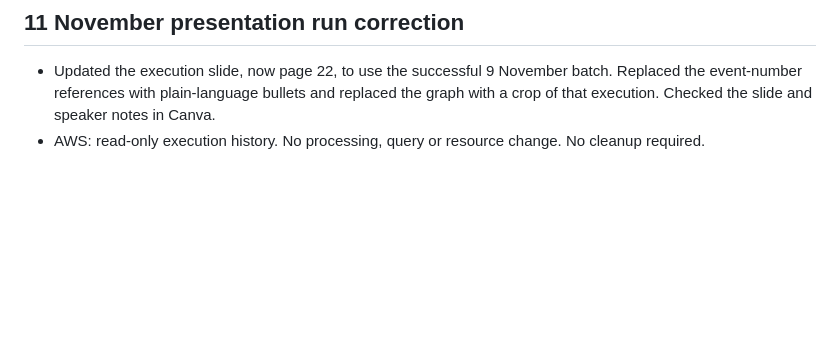
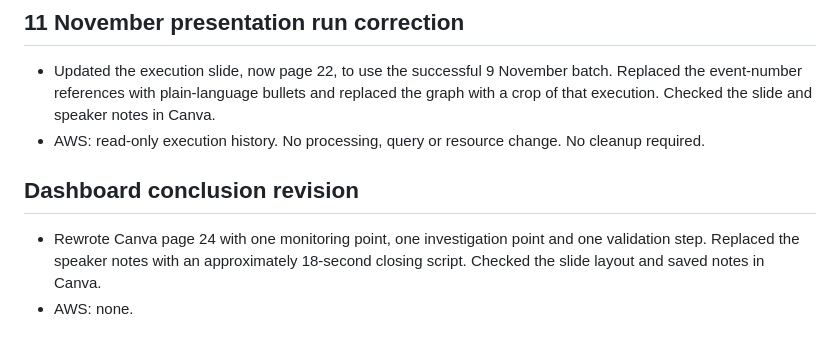
Before and after one commit to Kelvinpcw/is459-aml-project, a Markdown page: Implementation/team-handoffs/2026-11-10-kelvin-canva-orchestration.md, the part around the change. Drawn GitHub-style; blank space fills up the shorter version.

Commit message:
Record the concise dashboard conclusion

```diff
--- a/Implementation/team-handoffs/2026-11-10-kelvin-canva-orchestration.md
+++ b/Implementation/team-handoffs/2026-11-10-kelvin-canva-orchestration.md
@@ -28,3 +28,8 @@ Verified both slides in presentation view, compared both saved note fields with
 
 - Updated the execution slide, now page 22, to use the successful 9 November batch. Replaced the event-number references with plain-language bullets and replaced the graph with a crop of that execution. Checked the slide and speaker notes in Canva.
 - AWS: read-only execution history. No processing, query or resource change. No cleanup required.
+
+## Dashboard conclusion revision
+
+- Rewrote Canva page 24 with one monitoring point, one investigation point and one validation step. Replaced the speaker notes with an approximately 18-second closing script. Checked the slide layout and saved notes in Canva.
+- AWS: none.
```
